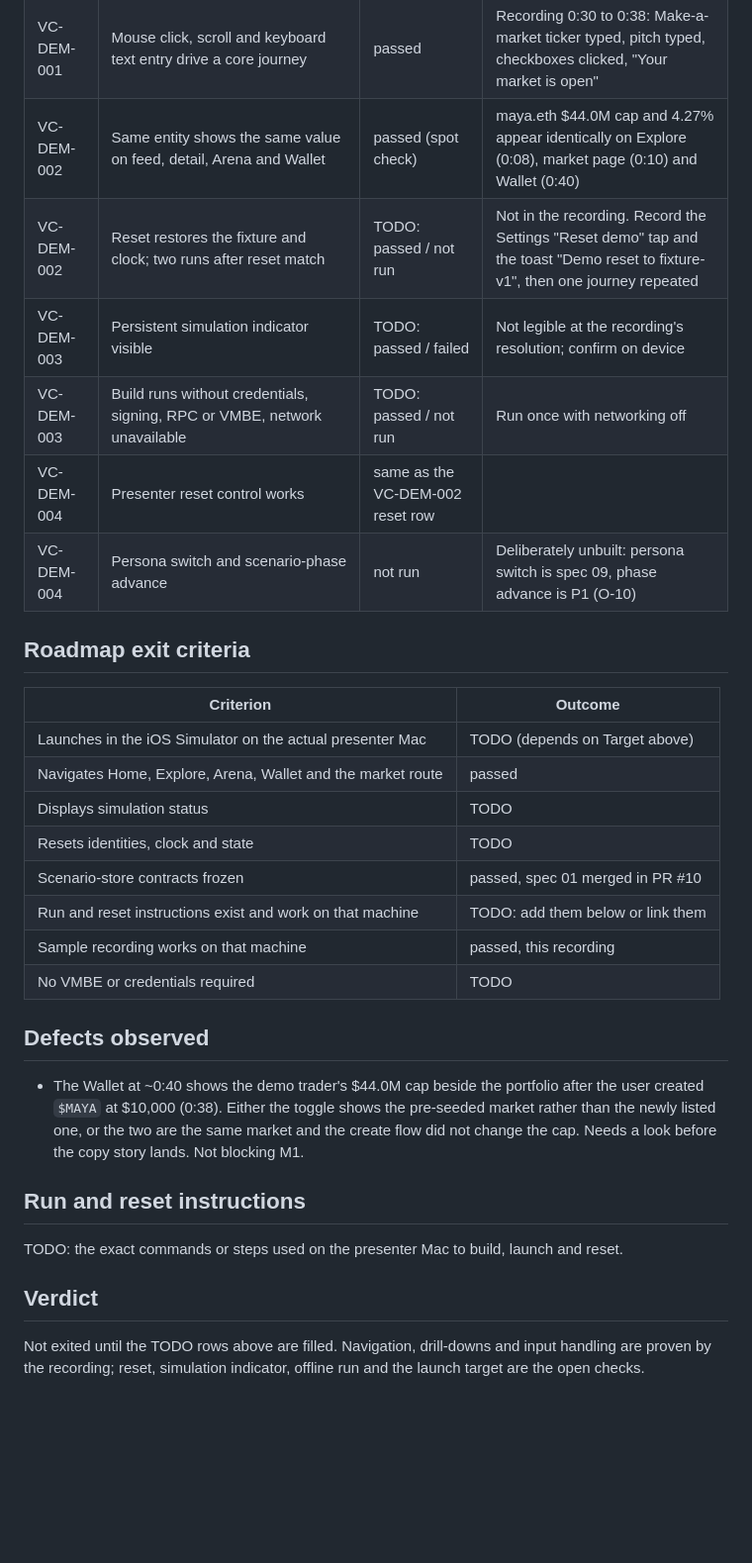
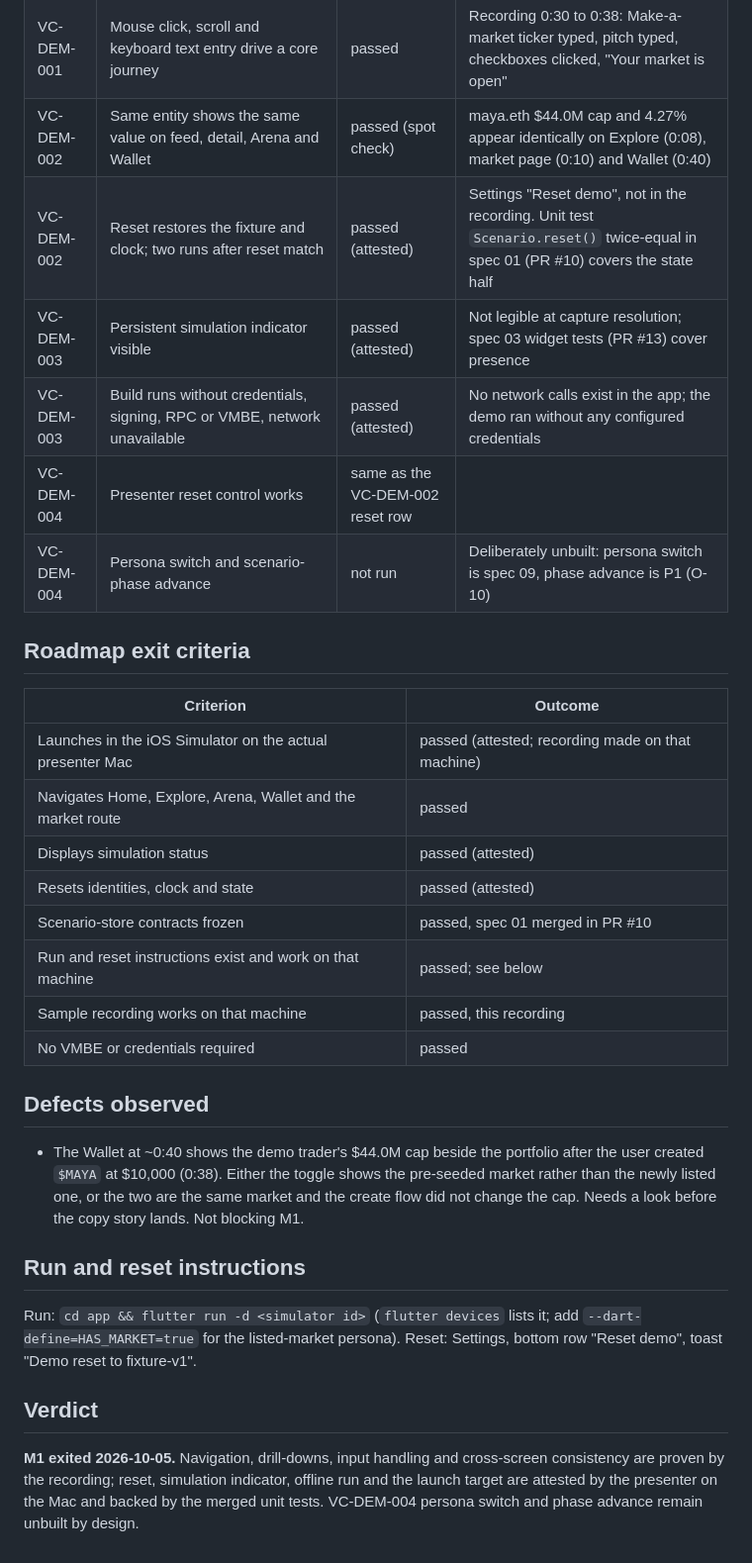
Before and after one commit to VistaMarkets/VistaColosseum, a Markdown page: docs/verification/2026-10-05-m1-shell-and-scenario.md, the part around one of its changes. Shown at 99% size. GitHub-like rendering; blank space fills up the shorter version.

Commit message:
docs: M1 exited; record filled from recording plus presenter attestation
Rows the recording cannot show (reset, simulation indicator, offline run,
launch target) are marked attested, not passed-by-footage. Roadmap M1 row
and completion sentence updated to match.

```diff
--- a/docs/verification/2026-10-05-m1-shell-and-scenario.md
+++ b/docs/verification/2026-10-05-m1-shell-and-scenario.md
@@ -17,9 +17,9 @@ Milestone M1 from `docs/prd/2026-10-01-vc-hackathon-roadmap.md`. Fields marked T
 | VC-DEM-001 | App launches on the presenter machine in a portrait iOS device; Home, Explore, Arena, Wallet reachable; market and profile drill-downs reachable | passed | Recording 0:00 to 0:48: Home feed, Explore assets and traders, maya.eth market with Record tab, Arena, vega's call detail, Wallet |
 | VC-DEM-001 | Mouse click, scroll and keyboard text entry drive a core journey | passed | Recording 0:30 to 0:38: Make-a-market ticker typed, pitch typed, checkboxes clicked, "Your market is open" |
 | VC-DEM-002 | Same entity shows the same value on feed, detail, Arena and Wallet | passed (spot check) | maya.eth $44.0M cap and 4.27% appear identically on Explore (0:08), market page (0:10) and Wallet (0:40) |
-| VC-DEM-002 | Reset restores the fixture and clock; two runs after reset match | TODO: passed / not run | Not in the recording. Record the Settings "Reset demo" tap and the toast "Demo reset to fixture-v1", then one journey repeated |
-| VC-DEM-003 | Persistent simulation indicator visible | TODO: passed / failed | Not legible at the recording's resolution; confirm on device |
-| VC-DEM-003 | Build runs without credentials, signing, RPC or VMBE, network unavailable | TODO: passed / not run | Run once with networking off |
+| VC-DEM-002 | Reset restores the fixture and clock; two runs after reset match | passed (attested) | Settings "Reset demo", not in the recording. Unit test `Scenario.reset()` twice-equal in spec 01 (PR #10) covers the state half |
+| VC-DEM-003 | Persistent simulation indicator visible | passed (attested) | Not legible at capture resolution; spec 03 widget tests (PR #13) cover presence |
+| VC-DEM-003 | Build runs without credentials, signing, RPC or VMBE, network unavailable | passed (attested) | No network calls exist in the app; the demo ran without any configured credentials |
 | VC-DEM-004 | Presenter reset control works | same as the VC-DEM-002 reset row | |
 | VC-DEM-004 | Persona switch and scenario-phase advance | not run | Deliberately unbuilt: persona switch is spec 09, phase advance is P1 (O-10) |
 
@@ -27,14 +27,14 @@ Milestone M1 from `docs/prd/2026-10-01-vc-hackathon-roadmap.md`. Fields marked T
 
 | Criterion | Outcome |
 |---|---|
-| Launches in the iOS Simulator on the actual presenter Mac | TODO (depends on Target above) |
+| Launches in the iOS Simulator on the actual presenter Mac | passed (attested; recording made on that machine) |
 | Navigates Home, Explore, Arena, Wallet and the market route | passed |
-| Displays simulation status | TODO |
-| Resets identities, clock and state | TODO |
+| Displays simulation status | passed (attested) |
+| Resets identities, clock and state | passed (attested) |
 | Scenario-store contracts frozen | passed, spec 01 merged in PR #10 |
-| Run and reset instructions exist and work on that machine | TODO: add them below or link them |
+| Run and reset instructions exist and work on that machine | passed; see below |
 | Sample recording works on that machine | passed, this recording |
-| No VMBE or credentials required | TODO |
+| No VMBE or credentials required | passed |
 
 ## Defects observed
 
@@ -42,8 +42,8 @@ Milestone M1 from `docs/prd/2026-10-01-vc-hackathon-roadmap.md`. Fields marked T
 
 ## Run and reset instructions
 
-TODO: the exact commands or steps used on the presenter Mac to build, launch and reset.
+Run: `cd app && flutter run -d <simulator id>` (`flutter devices` lists it; add `--dart-define=HAS_MARKET=true` for the listed-market persona). Reset: Settings, bottom row "Reset demo", toast "Demo reset to fixture-v1".
 
 ## Verdict
 
-Not exited until the TODO rows above are filled. Navigation, drill-downs and input handling are proven by the recording; reset, simulation indicator, offline run and the launch target are the open checks.
+**M1 exited 2026-10-05.** Navigation, drill-downs, input handling and cross-screen consistency are proven by the recording; reset, simulation indicator, offline run and the launch target are attested by the presenter on the Mac and backed by the merged unit tests. VC-DEM-004 persona switch and phase advance remain unbuilt by design.
```
Also changed, not shown: other parts of docs/verification/2026-10-05-m1-shell-and-scenario.md (+3 -3 lines), docs/prd/2026-10-01-vc-hackathon-roadmap.md (+2 -2 lines).
